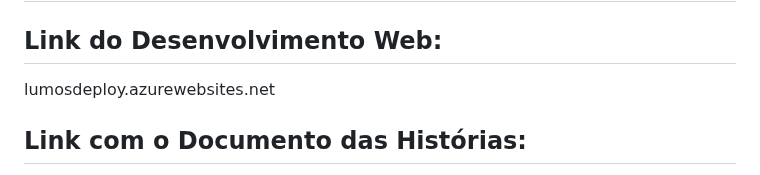
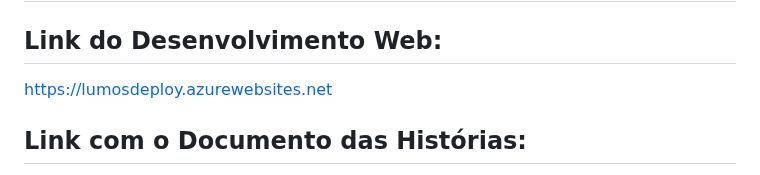
Before and after one commit to Gabrielbzandrade/G1-Projetos, a Markdown page: README.md, the part around the change. Rendered like a GitHub page.

```diff
--- a/README.md
+++ b/README.md
@@ -17,7 +17,7 @@ Equipe Ciência da Computação Étmus:
 
 <h2>Link do Desenvolvimento Web:</h2>
 
-lumosdeploy.azurewebsites.net
+https://lumosdeploy.azurewebsites.net
 
 <h2>Link com o Documento das Histórias:</h2>
 
```
